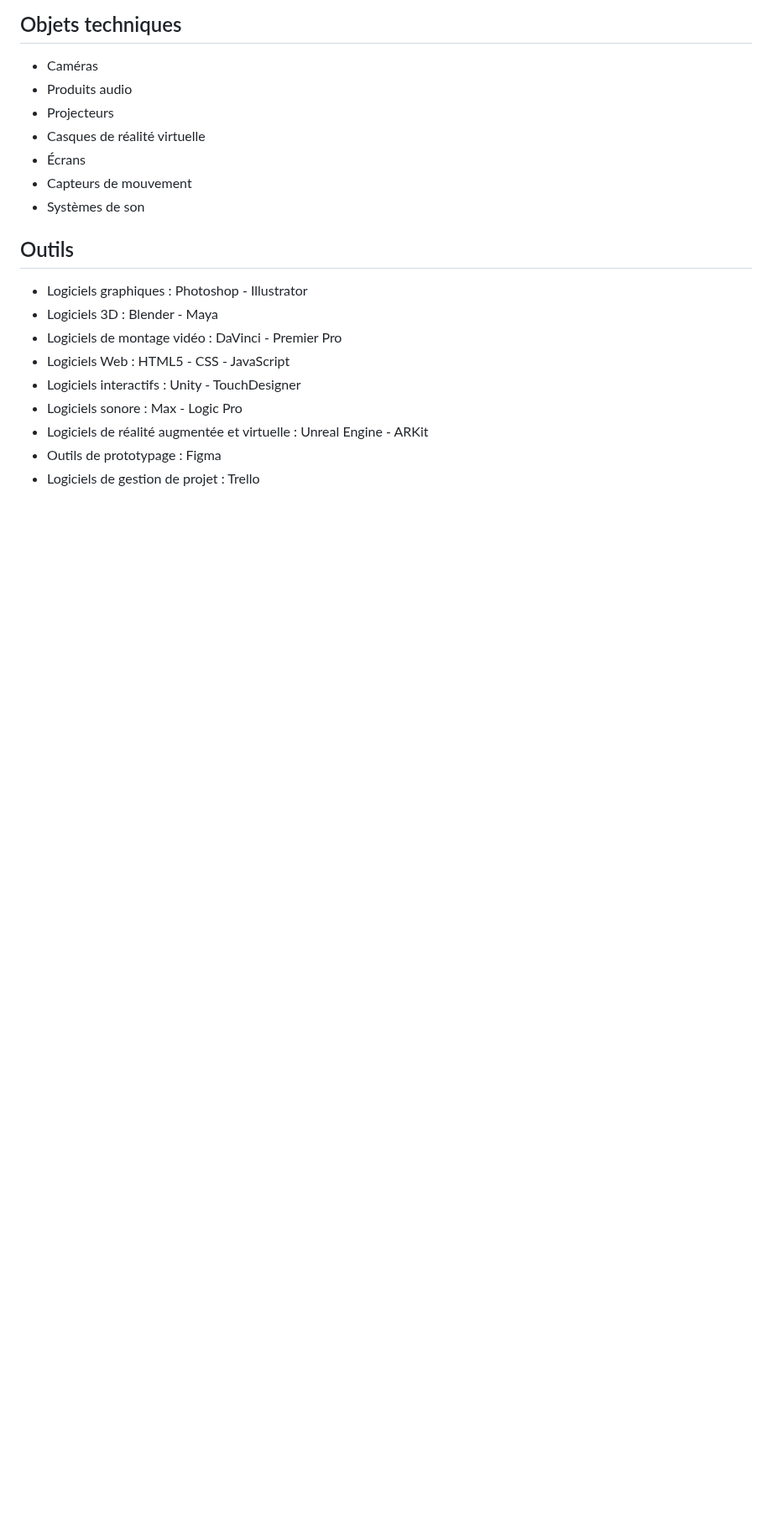
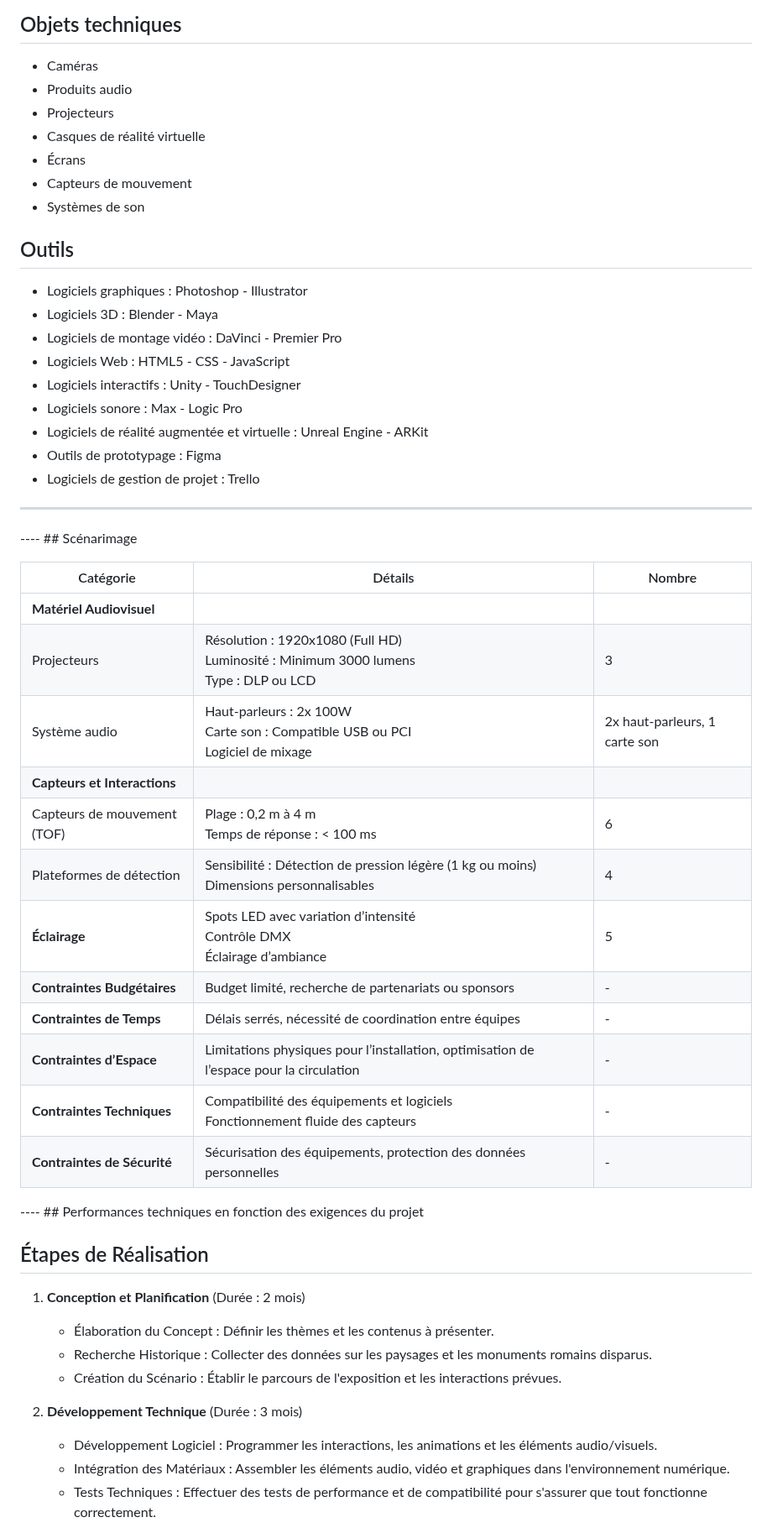
Before and after one commit to DjeAbdel0/E2_Civilisation_Perdue, a Markdown page: README.md, the part around one of its changes. Shown at 84% size. Rendered like a GitHub page; blank space fills up the shorter version.

```diff
--- a/README.md
+++ b/README.md
@@ -68,3 +68,37 @@ Une grande inspiration des Films/séries comme _Spartacus_, _Gladiator_ ou bien
   - Logiciels de réalité augmentée et virtuelle : Unreal Engine - ARKit
   - Outils de prototypage : Figma
   - Logiciels de gestion de projet : Trello
+----------------------------------------------------------------------------------------------------------------------------------------------------------------------------
+---- ## Scénarimage
+
+| Catégorie                     | Détails                                                                                              | Nombre |
+|-------------------------------|------------------------------------------------------------------------------------------------------|--------|
+| **Matériel Audiovisuel**      |                                                                                                      |        |
+| Projecteurs                   | Résolution : 1920x1080 (Full HD) <br> Luminosité : Minimum 3000 lumens <br> Type : DLP ou LCD      | 3      |
+| Système audio                 | Haut-parleurs : 2x 100W <br> Carte son : Compatible USB ou PCI <br> Logiciel de mixage | 2x haut-parleurs, 1 carte son |
+| **Capteurs et Interactions**   |                                                                                                      |        |
+| Capteurs de mouvement (TOF)   | Plage : 0,2 m à 4 m <br> Temps de réponse : < 100 ms                                               | 6      |
+| Plateformes de détection      | Sensibilité : Détection de pression légère (1 kg ou moins) <br> Dimensions personnalisables         | 4      |
+| **Éclairage**                 | Spots LED avec variation d’intensité <br> Contrôle DMX <br> Éclairage d’ambiance                   | 5      |
+| **Contraintes Budgétaires**   | Budget limité, recherche de partenariats ou sponsors                                               | -      |
+| **Contraintes de Temps**      | Délais serrés, nécessité de coordination entre équipes                                               | -      |
+| **Contraintes d’Espace**      | Limitations physiques pour l’installation, optimisation de l’espace pour la circulation               | -      |
+| **Contraintes Techniques**     | Compatibilité des équipements et logiciels <br> Fonctionnement fluide des capteurs                   | -      |
+| **Contraintes de Sécurité**   | Sécurisation des équipements, protection des données personnelles                                   | -      |
+
+
+
+---- ## Performances techniques en fonction des exigences du projet
+
+## Étapes de Réalisation
+
+1. **Conception et Planification** (Durée : 2 mois)
+   - Élaboration du Concept : Définir les thèmes et les contenus à présenter.
+   - Recherche Historique : Collecter des données sur les paysages et les monuments romains disparus.
+   - Création du Scénario : Établir le parcours de l'exposition et les interactions prévues.
+
+2. **Développement Technique** (Durée : 3 mois)
+   - Développement Logiciel : Programmer les interactions, les animations et les éléments audio/visuels.
+   - Intégration des Matériaux : Assembler les éléments audio, vidéo et graphiques dans l'environnement numérique.
+   - Tests Techniques : Effectuer des tests de performance et de compatibilité pour s'assurer que tout fonctionne correctement.
+
```
Also changed, not shown: other parts of README.md (+26 -0 lines).
